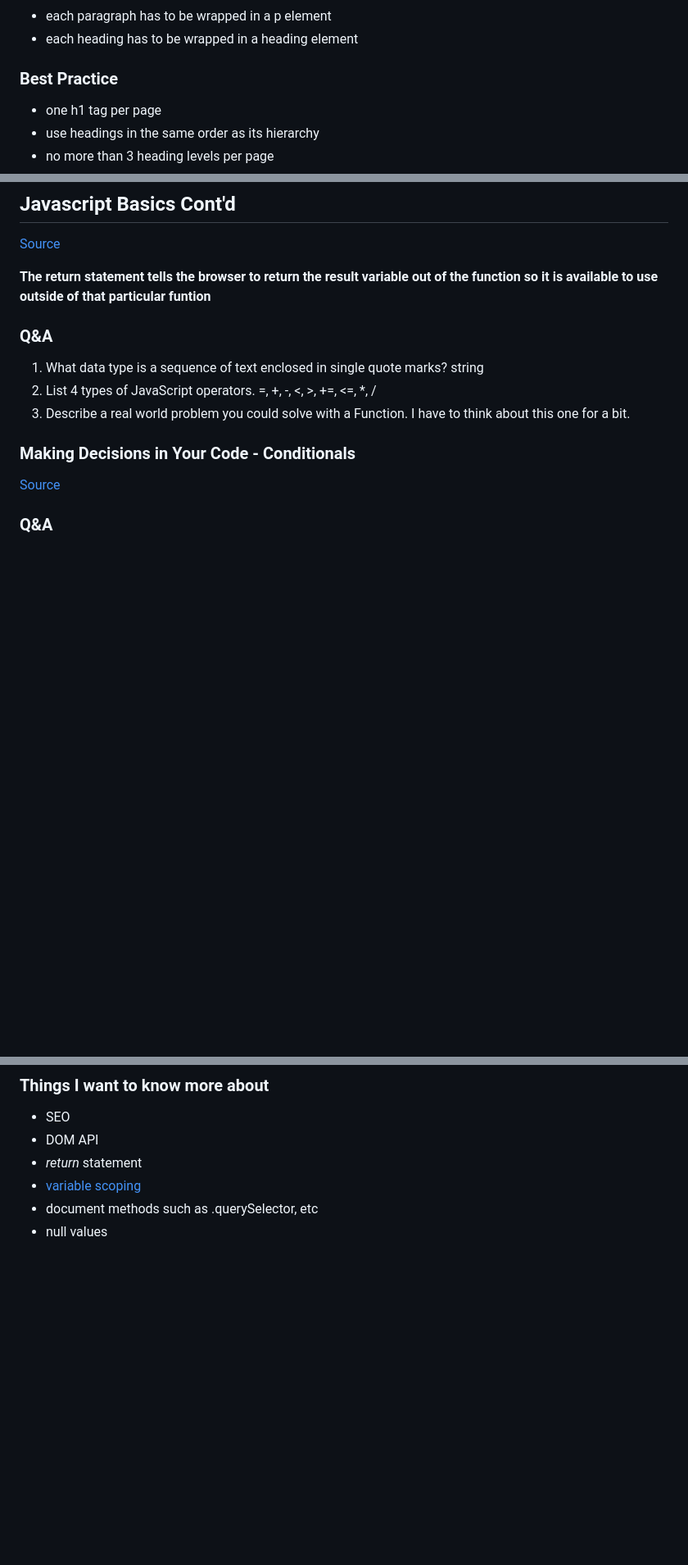
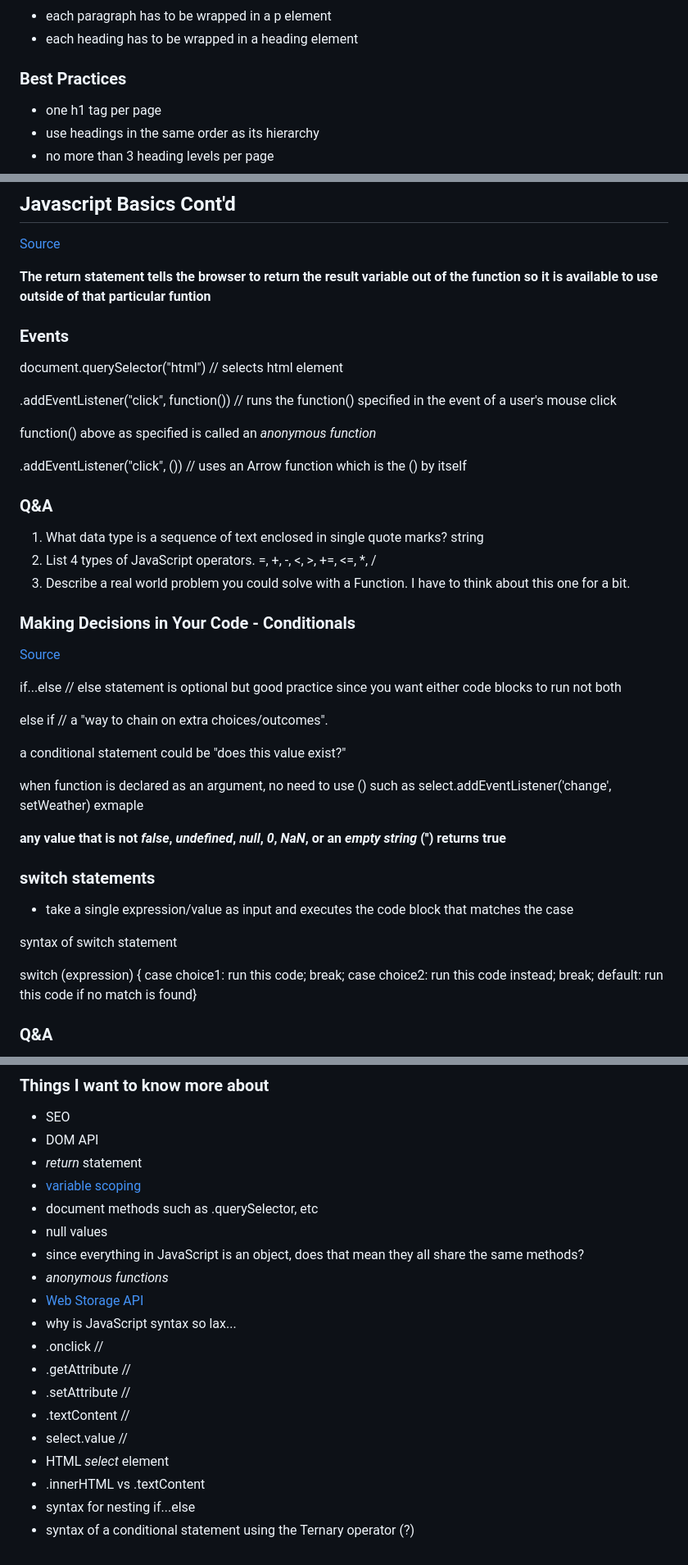
Before and after one commit to kpgomez/reading-notes, a Markdown page: code-201/class-02.md, 3 parts joined by grey strips. Shown at 82% size. GitHub-like rendering; blank space fills up the shorter version.

Commit message:
added more reading notes

```diff
--- a/code-201/class-02.md
+++ b/code-201/class-02.md
@@ -8,7 +8,7 @@ Date: *02/07/2023*
 - each paragraph has to be wrapped in a p element
 - each heading has to be wrapped in a heading element
 
-### Best Practice
+### Best Practices
 
 - one h1 tag per page
 - use headings in the same order as its hierarchy
@@ -41,6 +41,17 @@ Date: *02/07/2023*
 [Source](https://developer.mozilla.org/en-US/docs/Learn/Getting_started_with_the_web/JavaScript_basics)
 
 **The return statement tells the browser to return the result variable out of the function so it is available to use outside of that particular funtion**
+
+### Events
+
+document.querySelector("html") // selects html element
+
+.addEventListener("click", function()) // runs the function() specified in the event of a user's mouse click
+
+function() above as specified is called an *anonymous function*
+
+.addEventListener("click", ()) // uses an Arrow function which is the () by itself
+
 ### Q&A
 1. What data type is a sequence of text enclosed in single quote marks? string
 2. List 4 types of JavaScript operators. =, +, -, <, >, +=, <=, *, /
@@ -48,6 +59,25 @@ Date: *02/07/2023*
 
 ### Making Decisions in Your Code - Conditionals
 [Source](https://developer.mozilla.org/en-US/docs/Learn/JavaScript/Building_blocks/conditionals)
+
+if...else // else statement is optional but good practice since you want either code blocks to run not both
+
+else if // a "way to chain on extra choices/outcomes".
+
+
+a conditional statement could be "does this value exist?"
+
+when function is declared as an argument, no need to use () such as select.addEventListener('change', setWeather) exmaple
+
+**any value that is not *false*, *undefined*, *null*, *0*, *NaN*, or an *empty string* ('') returns true**
+
+### switch statements
+
+- take a single expression/value as input and executes the code block that matches the case
+
+syntax of switch statement <br>
+
+switch (expression) { case choice1: run this code; break; case choice2: run this code instead; break; default: run this code if no match is found}
 
 ### Q&A
 1. An if statement checks a **condition** and if it evaluates to **true**, then the code block will execute.
@@ -64,3 +94,16 @@ Date: *02/07/2023*
 - [variable scoping](https://developer.mozilla.org/en-US/docs/Web/JavaScript/Guide/Grammar_and_types#variable_scope)
 - document methods such as .querySelector, etc
 - null values
+- since everything in JavaScript is an object, does that mean they all share the same methods?
+- *anonymous functions*
+- [Web Storage API](https://developer.mozilla.org/en-US/docs/Web/API/Web_Storage_API)
+- why is JavaScript syntax so lax...
+- .onclick //
+- .getAttribute //
+- .setAttribute //
+- .textContent //
+- select.value //
+- HTML *select* element
+- .innerHTML vs .textContent
+- syntax for nesting if...else
+- syntax of a conditional statement using the Ternary operator (?)
```
Also changed, not shown: other parts of code-201/class-02.md (+1 -1 lines).
